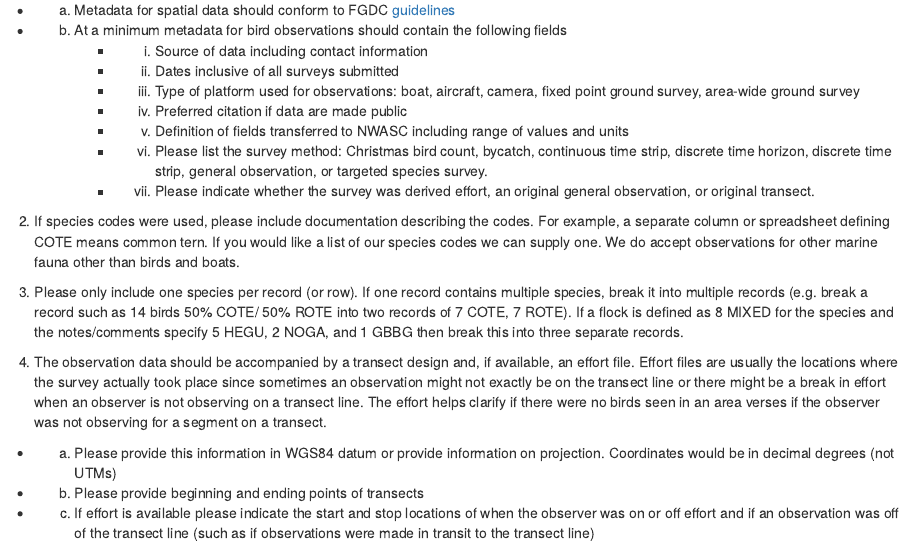
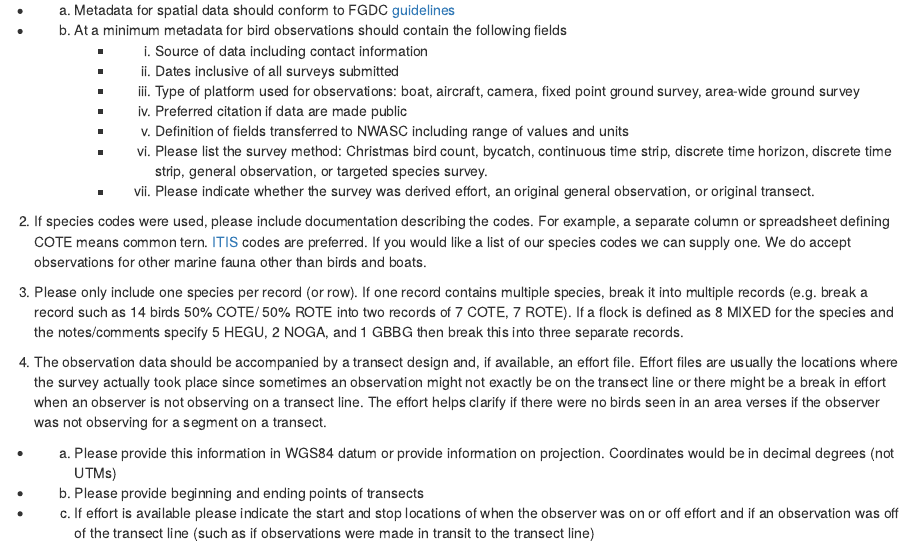
Before and after one commit to robgf/AMAPPS, an R Markdown document (NWASC/Submission Guidelines for NWASC.rmd): the page in a window 1100 px wide, from 160 px down. Rendered offline with R 4.5, knitr and Pandoc, with nearby package versions.

Commit message:
Update Submission Guidelines for NWASC.rmd

```diff
--- a/NWASC/Submission Guidelines for NWASC.rmd
+++ b/NWASC/Submission Guidelines for NWASC.rmd
@@ -12,7 +12,7 @@
     *   vi. Please list the survey method: Christmas bird count, bycatch, continuous time strip, discrete time horizon, discrete time strip, general observation, or targeted species survey.
     *   vii. Please indicate whether the survey was derived effort, an original general observation, or original transect.
 
-2) If species codes were used, please include documentation describing the codes. For example, a separate column or spreadsheet defining COTE means common tern.  If you would like a list of our species codes we can supply one. We do accept observations for other marine fauna other than birds and boats.
+2) If species codes were used, please include documentation describing the codes. For example, a separate column or spreadsheet defining COTE means common tern.  [ITIS](https://www.itis.gov/) codes are preferred. If you would like a list of our species codes we can supply one. We do accept observations for other marine fauna other than birds and boats.
 
 3) Please only include one species per record (or row). If one record contains multiple species, break it into multiple records (e.g. break a record such as 14 birds 50% COTE/ 50% ROTE into two records of 7 COTE, 7 ROTE). If a flock is defined as 8 MIXED for the species and the notes/comments specify 5 HEGU, 2 NOGA, and 1 GBBG then break this into three separate records.
 
```
